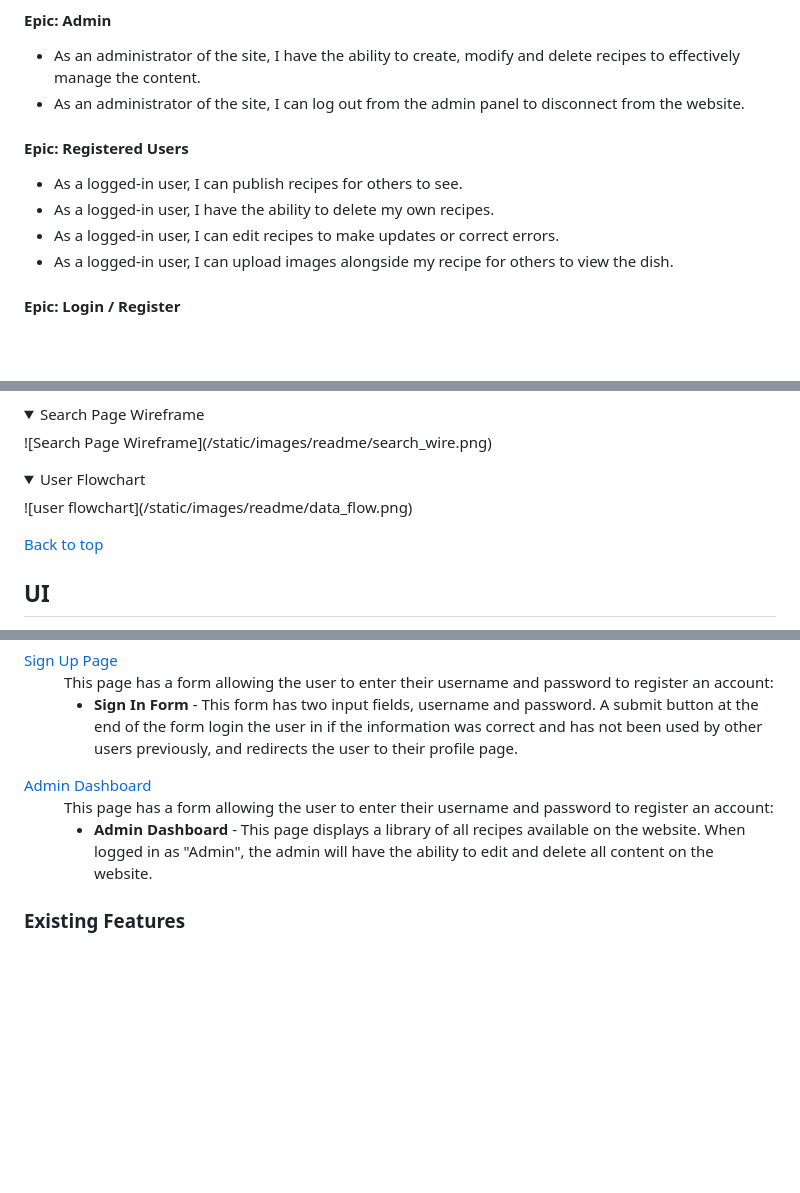
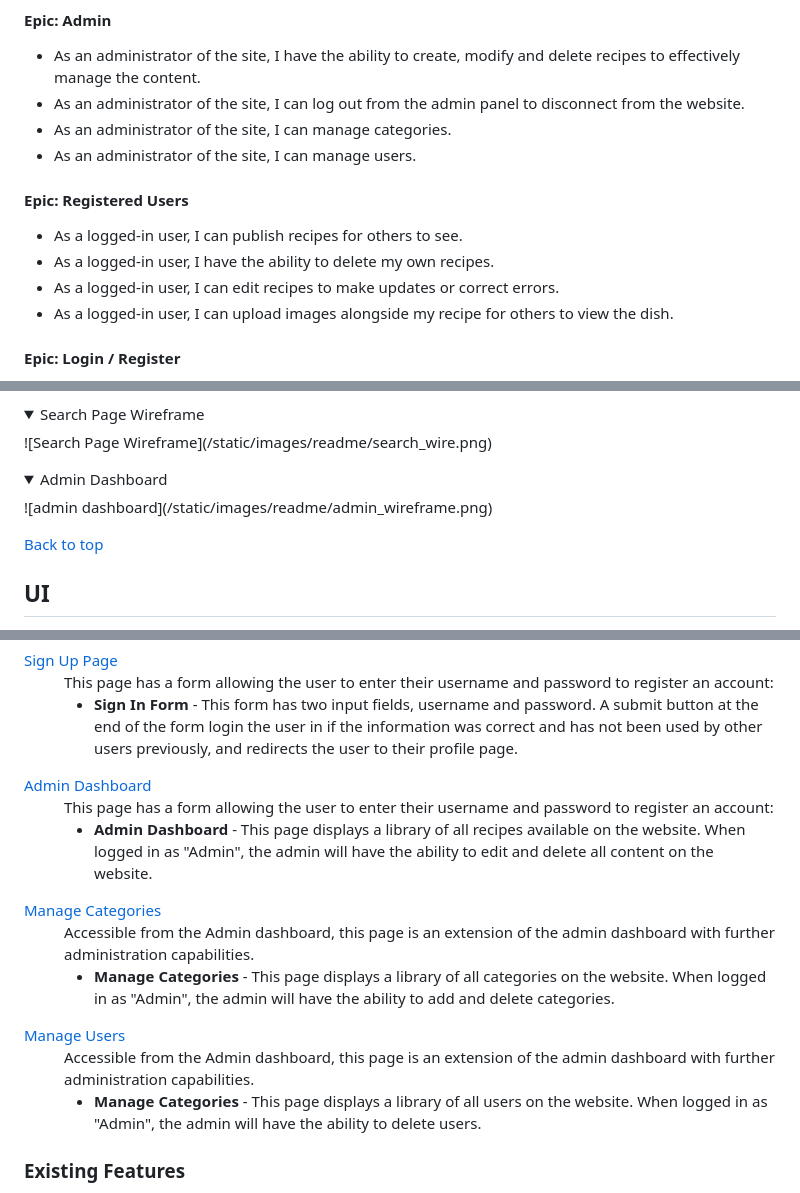
Before and after one commit to lisaloudness/Blas, a Markdown page: README.md, 3 parts joined by grey strips. Drawn GitHub-style; folded sections open; blank space fills up the shorter version.

Commit message:
Modify Readme with Categories and Users Functions

```diff
--- a/README.md
+++ b/README.md
@@ -49,12 +49,15 @@ When the project’s initial planning began, informal discussions were held with
 
 -	As an administrator of the site, I have the ability to create, modify and delete recipes to effectively manage the content.
 -	As an administrator of the site, I can log out from the admin panel to disconnect from the website.
+-  As an administrator of the site, I can manage categories.
+-  As an administrator of the site, I can manage users.
 
 #### Epic: Registered Users
 -	As a logged-in user, I can publish recipes for others to see.
 -	As a logged-in user, I have the ability to delete my own recipes.
 -	As a logged-in user, I can edit recipes to make updates or correct errors.
 -	As a logged-in user, I can upload images alongside my recipe for others to view the dish.
+
 #### Epic: Login / Register
 -	Users can register for an account to engage with the sites content.
 -	Users can log in or out of their accounts to connect or disconnect from the website.
@@ -94,8 +97,8 @@ The following shows the basic set-up data schema of the MongoDB database:
 ![Search Page Wireframe](/static/images/readme/search_wire.png)
 </details>
 <details>
-<summary>User Flowchart</summary>
-![user flowchart](/static/images/readme/data_flow.png)
+<summary>Admin Dashboard</summary>
+![admin dashboard](/static/images/readme/admin_wireframe.png)
 </details>
 
 [Back to top](#blas-recipe-website)
@@ -207,6 +210,22 @@ Each page of the website features a consistent responsive navigational system:
    <dd>This page has a form allowing the user to enter their username and password to register an account:
       <ul>
          <li><strong>Admin Dashboard</strong> - This page displays a library of all recipes available on the website.  When logged in as "Admin", the admin will have the ability to edit and delete all content on the website.
+         </li>
+      </ul>
+   </dd>
+
+   <dt><a href="https://blas-8701405f8705.herokuapp.com/get_categories" target="_blank" alt="Manage Categories">Manage Categories</a></dt>
+   <dd>Accessible from the Admin dashboard, this page is an extension of the admin dashboard with further administration capabilities.
+      <ul>
+         <li><strong>Manage Categories</strong> - This page displays a library of all categories on the website.  When logged in as "Admin", the admin will have the ability to add and delete categories.
+         </li>
+      </ul>
+   </dd>
+
+   <dt><a href="https://blas-8701405f8705.herokuapp.com/get_users" target="_blank" alt="Manage Users">Manage Users</a></dt>
+   <dd>Accessible from the Admin dashboard, this page is an extension of the admin dashboard with further administration capabilities.
+      <ul>
+         <li><strong>Manage Categories</strong> - This page displays a library of all users on the website.  When logged in as "Admin", the admin will have the ability to delete users.
          </li>
       </ul>
    </dd>
```
Also changed, not shown: other parts of README.md (+4 -2 lines), testing.md (+23 -2 lines), static/images/readme/admin_lighthouse.png (added), static/images/readme/admin_mobile_lh.png (added), static/images/readme/admin_wireframe.png (added), static/images/readme/manage_cat_lighthouse.png (added), static/images/readme/manage_cat_mobile.png (added), 4 other files.
